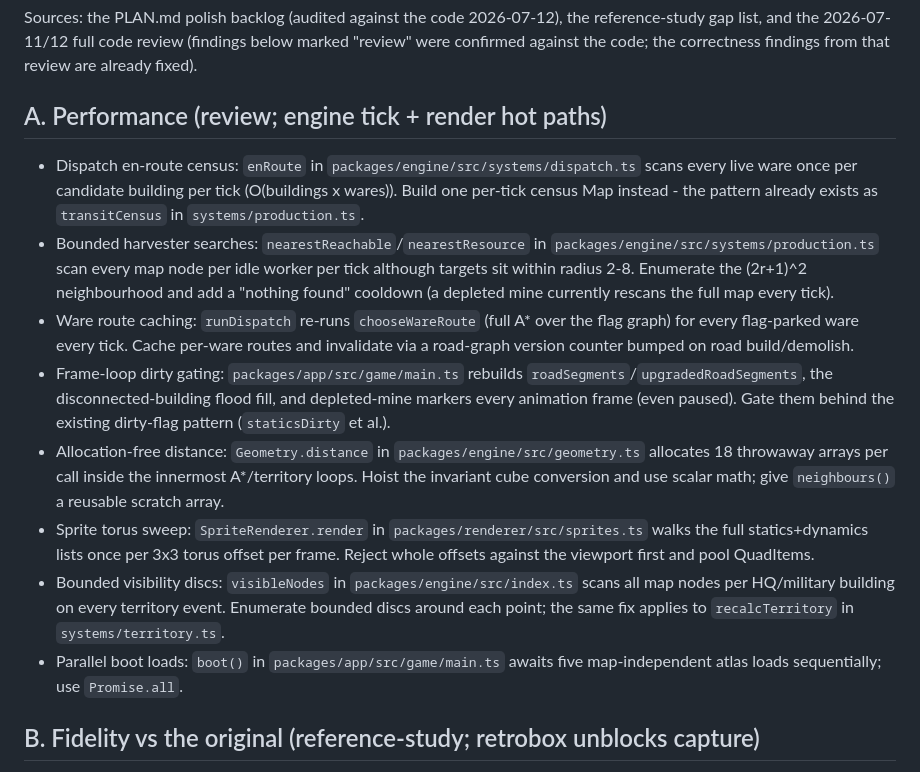
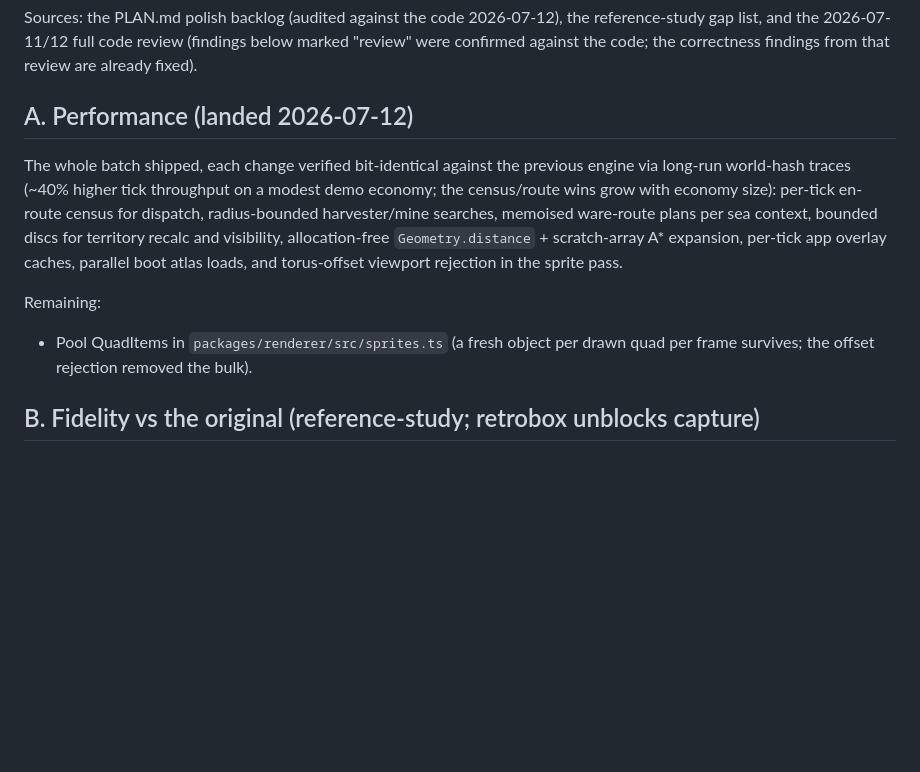
Before and after one commit to mortenoh/s2gold, a Markdown page: docs/ROADMAP.md, the part around the change. GitHub-like rendering; blank space fills up the shorter version.

Commit message:
docs: mark roadmap performance batch as landed

```diff
--- a/docs/ROADMAP.md
+++ b/docs/ROADMAP.md
@@ -11,41 +11,21 @@ the reference-study gap list, and the 2026-07-11/12 full code review
 (findings below marked "review" were confirmed against the code; the
 correctness findings from that review are already fixed).
 
-## A. Performance (review; engine tick + render hot paths)
+## A. Performance (landed 2026-07-12)
 
-- Dispatch en-route census: `enRoute` in
-  `packages/engine/src/systems/dispatch.ts` scans every live ware once per
-  candidate building per tick (O(buildings x wares)). Build one per-tick
-  census Map instead - the pattern already exists as `transitCensus` in
-  `systems/production.ts`.
-- Bounded harvester searches: `nearestReachable`/`nearestResource` in
-  `packages/engine/src/systems/production.ts` scan every map node per idle
-  worker per tick although targets sit within radius 2-8. Enumerate the
-  (2r+1)^2 neighbourhood and add a "nothing found" cooldown (a depleted mine
-  currently rescans the full map every tick).
-- Ware route caching: `runDispatch` re-runs `chooseWareRoute` (full A* over
-  the flag graph) for every flag-parked ware every tick. Cache per-ware
-  routes and invalidate via a road-graph version counter bumped on road
-  build/demolish.
-- Frame-loop dirty gating: `packages/app/src/game/main.ts` rebuilds
-  `roadSegments`/`upgradedRoadSegments`, the disconnected-building flood
-  fill, and depleted-mine markers every animation frame (even paused). Gate
-  them behind the existing dirty-flag pattern (`staticsDirty` et al.).
-- Allocation-free distance: `Geometry.distance` in
-  `packages/engine/src/geometry.ts` allocates 18 throwaway arrays per call
-  inside the innermost A*/territory loops. Hoist the invariant cube
-  conversion and use scalar math; give `neighbours()` a reusable scratch
-  array.
-- Sprite torus sweep: `SpriteRenderer.render` in
-  `packages/renderer/src/sprites.ts` walks the full statics+dynamics lists
-  once per 3x3 torus offset per frame. Reject whole offsets against the
-  viewport first and pool QuadItems.
-- Bounded visibility discs: `visibleNodes` in `packages/engine/src/index.ts`
-  scans all map nodes per HQ/military building on every territory event.
-  Enumerate bounded discs around each point; the same fix applies to
-  `recalcTerritory` in `systems/territory.ts`.
-- Parallel boot loads: `boot()` in `packages/app/src/game/main.ts` awaits
-  five map-independent atlas loads sequentially; use `Promise.all`.
+The whole batch shipped, each change verified bit-identical against the
+previous engine via long-run world-hash traces (~40% higher tick throughput
+on a modest demo economy; the census/route wins grow with economy size):
+per-tick en-route census for dispatch, radius-bounded harvester/mine
+searches, memoised ware-route plans per sea context, bounded discs for
+territory recalc and visibility, allocation-free `Geometry.distance` +
+scratch-array A* expansion, per-tick app overlay caches, parallel boot
+atlas loads, and torus-offset viewport rejection in the sprite pass.
+
+Remaining:
+
+- Pool QuadItems in `packages/renderer/src/sprites.ts` (a fresh object per
+  drawn quad per frame survives; the offset rejection removed the bulk).
 
 ## B. Fidelity vs the original (reference-study; retrobox unblocks capture)
 
```
